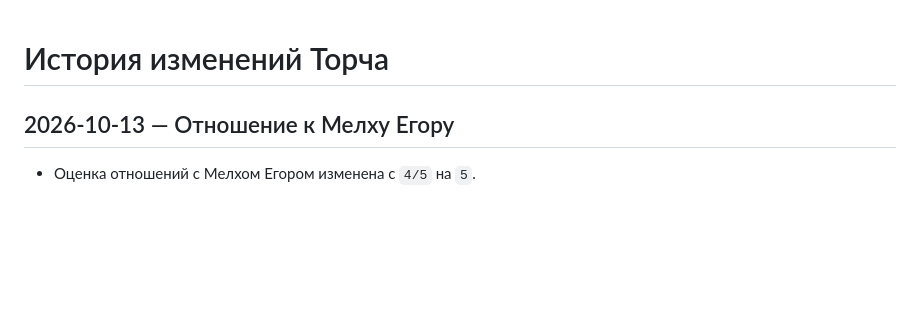
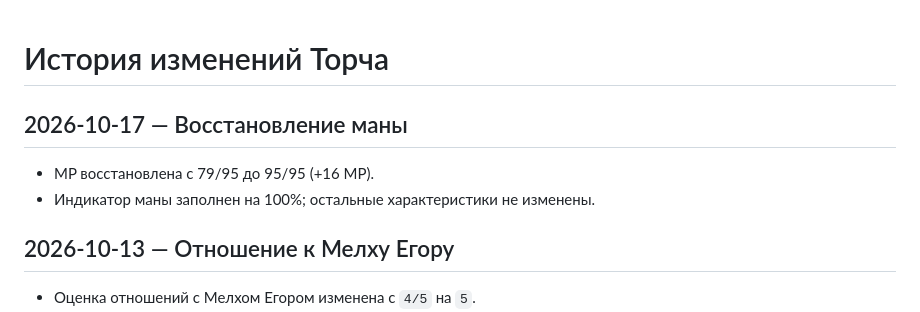
Before and after one commit to ydk-of/torch-character, a Markdown page: CHANGELOG.md, the part around the change. GitHub-like rendering; blank space fills up the shorter version.

Commit message:
Restore Torch mana to full 95/95

```diff
--- a/CHANGELOG.md
+++ b/CHANGELOG.md
@@ -1,4 +1,8 @@
 # История изменений Торча
+
+## 2026-10-17 — Восстановление маны
+- MP восстановлена с 79/95 до 95/95 (+16 MP).
+- Индикатор маны заполнен на 100%; остальные характеристики не изменены.
 
 ## 2026-10-13 — Отношение к Мелху Егору
 - Оценка отношений с Мелхом Егором изменена с `4/5` на `5`.
```
